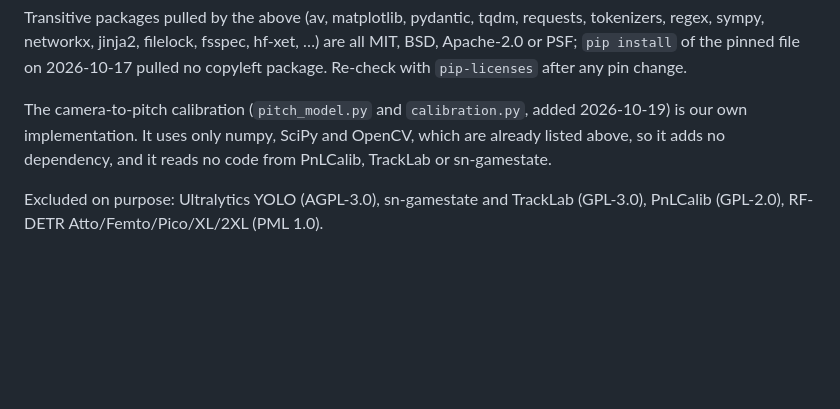
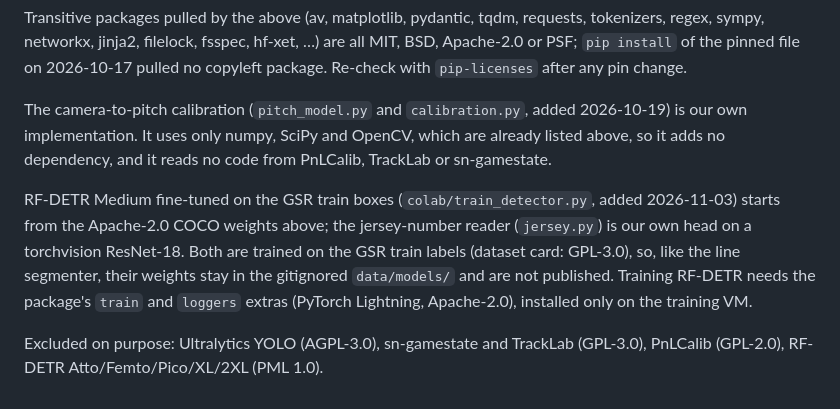
Before and after one commit to aizaguirre3/xg-lab, a Markdown page: varlab_vision/LICENSES.md, the part around the change. Rendered like a GitHub page; blank space fills up the shorter version.

Commit message:
Licences: fine-tuned detector and jersey reader weights stay out of the repository
Co-Authored-By: Claude Opus 5.5 <noreply@anthropic.com>

```diff
--- a/varlab_vision/LICENSES.md
+++ b/varlab_vision/LICENSES.md
@@ -37,5 +37,13 @@ The camera-to-pitch calibration (`pitch_model.py` and `calibration.py`, added
 which are already listed above, so it adds no dependency, and it reads no code
 from PnLCalib, TrackLab or sn-gamestate.
 
+RF-DETR Medium fine-tuned on the GSR train boxes (`colab/train_detector.py`, added
+2026-11-03) starts from the Apache-2.0 COCO weights above; the jersey-number reader
+(`jersey.py`) is our own head on a torchvision ResNet-18. Both are trained on the
+GSR train labels (dataset card: GPL-3.0), so, like the line segmenter, their weights
+stay in the gitignored `data/models/` and are not published. Training RF-DETR needs
+the package's `train` and `loggers` extras (PyTorch Lightning, Apache-2.0), installed
+only on the training VM.
+
 Excluded on purpose: Ultralytics YOLO (AGPL-3.0), sn-gamestate and TrackLab
 (GPL-3.0), PnLCalib (GPL-2.0), RF-DETR Atto/Femto/Pico/XL/2XL (PML 1.0).
```
